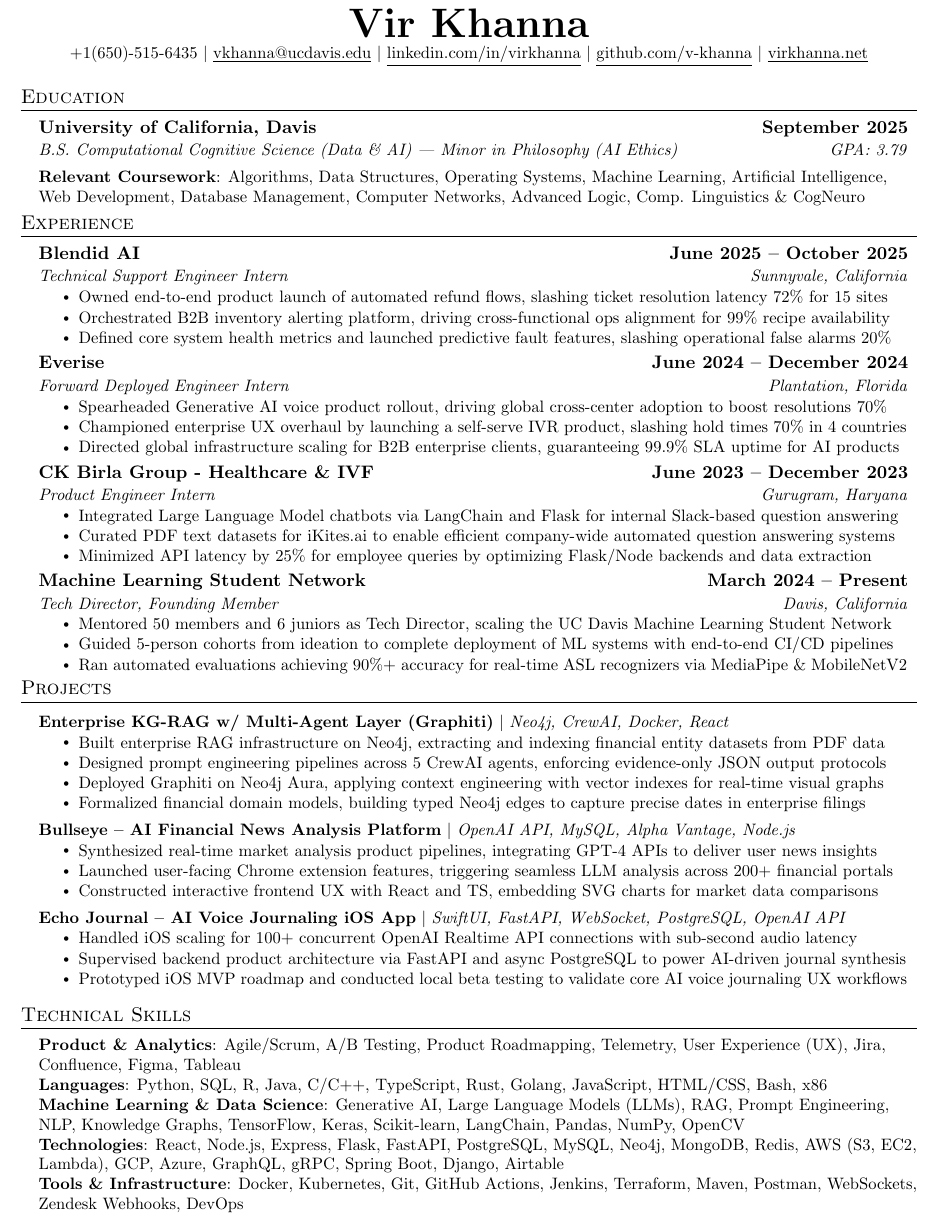
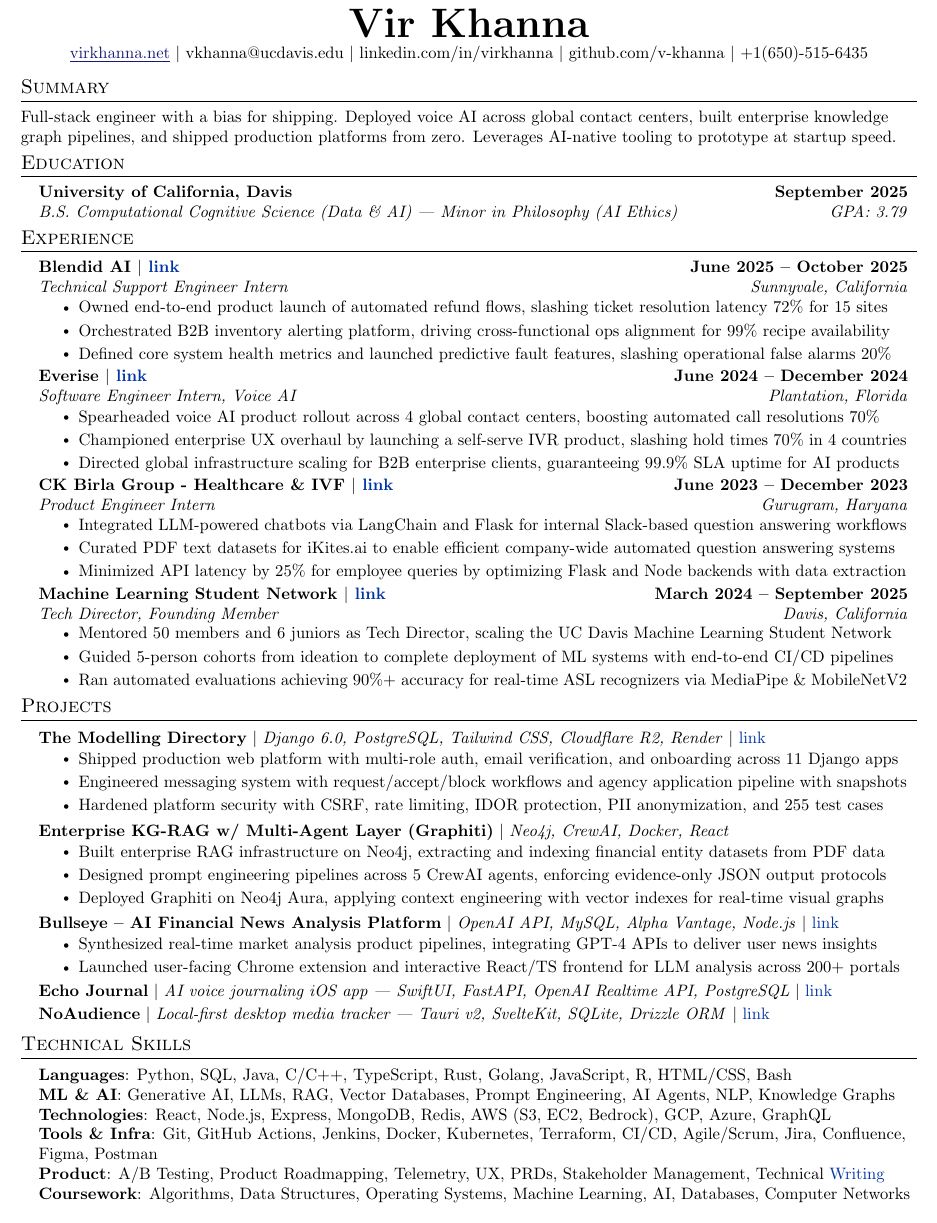
Before and after one commit to v-khanna/portfolio-redesign-march, a LaTeX CV (resumecode.tex): part of the page, cut so that both start at the same text. Compiled offline with pdfLaTeX.

Commit message:
Update resume PDF and LaTeX source
Co-Authored-By: Claude Opus 4.6 (1M context) <noreply@anthropic.com>

```diff
--- a/resumecode.tex
+++ b/resumecode.tex
@@ -13,7 +13,10 @@
 \usepackage[usenames,dvipsnames]{color}
 \usepackage{verbatim}
 \usepackage{enumitem}
-\usepackage[hidelinks]{hyperref}
+\usepackage{xcolor}
+\definecolor{navylink}{rgb}{0.1,0.1,0.45}
+\definecolor{linkblue}{rgb}{0.0,0.2,0.65}
+\usepackage[colorlinks=true,linkcolor=black,urlcolor=linkblue,citecolor=black]{hyperref}
 \usepackage{fancyhdr}
 \usepackage[english]{babel}
 \usepackage{tabularx}
@@ -31,7 +34,7 @@
 \addtolength{\evensidemargin}{-0.5in}
 \addtolength{\textwidth}{1in}
 \addtolength{\topmargin}{-.6in}
-\addtolength{\textheight}{1.0in}
+\addtolength{\textheight}{1.25in}
 
 \urlstyle{same}
 \raggedbottom
@@ -91,11 +94,17 @@
 % --- Heading ---
 \begin{center}
     \textbf{\Huge \scshape Vir Khanna} \\ \vspace{1pt}
-    \small +1(650)-515-6435 $|$ \href{mailto:virkhanna@ucdavis.edu}{\underline{vkhanna@ucdavis.edu}} $|$
-    \href{https://linkedin.com/in/virkhanna}{\underline{linkedin.com/in/virkhanna}} $|$
-    \href{https://github.com/v-khanna}{\underline{github.com/v-khanna}} $|$
-    \href{https://virkhanna.net}{\underline{virkhanna.net}}
+    \small \href{https://virkhanna.net}{\textcolor{navylink}{\underline{virkhanna.net}}} $|$ \href{mailto:virkhanna@ucdavis.edu}{\textcolor{black}{vkhanna@ucdavis.edu}} $|$
+    \href{https://linkedin.com/in/virkhanna}{\textcolor{black}{linkedin.com/in/virkhanna}} $|$
+    \href{https://github.com/v-khanna}{\textcolor{black}{github.com/v-khanna}} $|$
+    +1(650)-515-6435
 \end{center}
+\vspace{-17.5pt}
+
+% --- Summary ---
+\section{Summary}
+\small{Full-stack engineer with a bias for shipping. Deployed voice AI across global contact centers, built enterprise knowledge graph pipelines, and shipped production platforms from zero. Leverages AI-native tooling to prototype at startup speed.}
+\vspace{-10pt}
 
 % --- Education ---
 \section{Education}
@@ -103,17 +112,15 @@
     \resumeSubheading
       {University of California, Davis}{September 2025}
       {B.S. Computational Cognitive Science (Data \& AI) --- Minor in Philosophy (AI Ethics)}{GPA: 3.79}
-    \vspace{-1pt}
-    \resumeItem{\textbf{Relevant Coursework}: Algorithms, Data Structures, Operating Systems, Machine Learning, Artificial Intelligence, Web Development, Database Management, Computer Networks, Advanced Logic, Comp. Linguistics \& CogNeuro}
   \resumeSubHeadingListEnd
-  \vspace{-14pt}
+  \vspace{-12.5pt}
 
 % --- Experience ---
 \section{Experience}
   \resumeSubHeadingListStart
 
     \resumeSubheading
-      {Blendid AI}{June 2025 -- October 2025}
+      {Blendid AI $|$ \href{https://www.blendid.com/}{\textcolor{linkblue}{\small link}}}{June 2025 -- October 2025}
       {Technical Support Engineer Intern}{Sunnyvale, California}
       \resumeItemListStart
         \resumeItem{Owned end-to-end product launch of automated refund flows, slashing ticket resolution latency 72\% for 15 sites}
@@ -122,25 +129,25 @@
       \resumeItemListEnd
 
     \resumeSubheading
-      {Everise}{June 2024 -- December 2024}
-      {Forward Deployed Engineer Intern}{Plantation, Florida}
+      {Everise $|$ \href{https://weareeverise.com/}{\textcolor{linkblue}{\small link}}}{June 2024 -- December 2024}
+      {Software Engineer Intern, Voice AI}{Plantation, Florida}
       \resumeItemListStart
-        \resumeItem{Spearheaded Generative AI voice product rollout, driving global cross-center adoption to boost resolutions 70\%}
+        \resumeItem{Spearheaded voice AI product rollout across 4 global contact centers, boosting automated call resolutions 70\%}
         \resumeItem{Championed enterprise UX overhaul by launching a self-serve IVR product, slashing hold times 70\% in 4 countries}
         \resumeItem{Directed global infrastructure scaling for B2B enterprise clients, guaranteeing 99.9\% SLA uptime for AI products}
       \resumeItemListEnd
 
     \resumeSubheading
-      {CK Birla Group - Healthcare \& IVF}{June 2023 -- December 2023}
+      {CK Birla Group - Healthcare \& IVF $|$ \href{https://birlafertility.com/}{\textcolor{linkblue}{\small link}}}{June 2023 -- December 2023}
       {Product Engineer Intern}{Gurugram, Haryana}
       \resumeItemListStart
-        \resumeItem{Integrated Large Language Model chatbots via LangChain and Flask for internal Slack-based question answering}
+        \resumeItem{Integrated LLM-powered chatbots via LangChain and Flask for internal Slack-based question answering workflows}
         \resumeItem{Curated PDF text datasets for iKites.ai to enable efficient company-wide automated question answering systems}
-        \resumeItem{Minimized API latency by 25\% for employee queries by optimizing Flask/Node backends and data extraction}
+        \resumeItem{Minimized API latency by 25\% for employee queries by optimizing Flask and Node backends with data extraction}
       \resumeItemListEnd
 
     \resumeSubheading
-      {Machine Learning Student Network}{March 2024 -- Present}
+      {Machine Learning Student Network $|$ \href{https://www.linkedin.com/company/mlsn-davis/}{\textcolor{linkblue}{\small link}}}{March 2024 -- September 2025}
       {Tech Director, Founding Member}{Davis, California}
       \resumeItemListStart
         \resumeItem{Mentored 50 members and 6 juniors as Tech Director, scaling the UC Davis Machine Learning Student Network}
@@ -149,11 +156,19 @@
       \resumeItemListEnd
 
   \resumeSubHeadingListEnd
-  \vspace{-14pt}
+  \vspace{-16.5pt}
 
 % --- Projects ---
 \section{Projects}
 \resumeSubHeadingListStart
+
+  \resumeProjectHeading
+      {\textbf{The Modelling Directory} $|$ \emph{Django 6.0, PostgreSQL, Tailwind CSS, Cloudflare R2, Render} $|$ \href{https://themodellingdirectory.onrender.com/}{\textcolor{linkblue}{link}}}{}
+      \resumeItemListStart
+        \resumeItem{Shipped production web platform with multi-role auth, email verification, and onboarding across 11 Django apps}
+        \resumeItem{Engineered messaging system with request/accept/block workflows and agency application pipeline with snapshots}
+        \resumeItem{Hardened platform security with CSRF, rate limiting, IDOR protection, PII anonymization, and 255 test cases}
+      \resumeItemListEnd
 
   \resumeProjectHeading
       {\textbf{Enterprise KG-RAG w/ Multi-Agent Layer (Graphiti)} $|$ \emph{Neo4j, CrewAI, Docker, React}}{}
@@ -161,38 +176,35 @@
         \resumeItem{Built enterprise RAG infrastructure on Neo4j, extracting and indexing financial entity datasets from PDF data}
         \resumeItem{Designed prompt engineering pipelines across 5 CrewAI agents, enforcing evidence-only JSON output protocols}
         \resumeItem{Deployed Graphiti on Neo4j Aura, applying context engineering with vector indexes for real-time visual graphs}
-        \resumeItem{Formalized financial domain models, building typed Neo4j edges to capture precise dates in enterprise filings}
       \resumeItemListEnd
-      \vspace{-1pt}
 
   \resumeProjectHeading
-      {\textbf{Bullseye -- AI Financial News Analysis Platform} $|$ \emph{OpenAI API, MySQL, Alpha Vantage, Node.js}}{}
+      {\textbf{Bullseye -- AI Financial News Analysis Platform} $|$ \emph{OpenAI API, MySQL, Alpha Vantage, Node.js} $|$ \href{https://usebullseye.app/}{\textcolor{linkblue}{link}}}{}
       \resumeItemListStart
         \resumeItem{Synthesized real-time market analysis product pipelines, integrating GPT-4 APIs to deliver user news insights}
-        \resumeItem{Launched user-facing Chrome extension features, triggering seamless LLM analysis across 200+ financial portals}
-        \resumeItem{Constructed interactive frontend UX with React and TS, embedding SVG charts for market data comparisons}
+        \resumeItem{Launched user-facing Chrome extension and interactive React/TS frontend for LLM analysis across 200+ portals}
       \resumeItemListEnd
-      \vspace{-1pt}
+  \vspace{-1pt}
 
   \resumeProjectHeading
-      {\textbf{Echo Journal -- AI Voice Journaling iOS App} $|$ \emph{SwiftUI, FastAPI, WebSocket, PostgreSQL, OpenAI API}}{}
-      \resumeItemListStart
-        \resumeItem{Handled iOS scaling for 100+ concurrent OpenAI Realtime API connections with sub-second audio latency}
-        \resumeItem{Supervised backend product architecture via FastAPI and async PostgreSQL to power AI-driven journal synthesis}
-        \resumeItem{Prototyped iOS MVP roadmap and conducted local beta testing to validate core AI voice journaling UX workflows}
-      \resumeItemListEnd
+      {\textbf{Echo Journal} $|$ \emph{AI voice journaling iOS app --- SwiftUI, FastAPI, OpenAI Realtime API, PostgreSQL} $|$ \href{https://github.com/v-khanna/Echo-Journal}{\textcolor{linkblue}{link}}}{}
+  \vspace{-9pt}
+  \resumeProjectHeading
+      {\textbf{NoAudience} $|$ \emph{Local-first desktop media tracker --- Tauri v2, SvelteKit, SQLite, Drizzle ORM} $|$ \href{https://github.com/v-khanna/NoAudienceApps}{\textcolor{linkblue}{link}}}{}
 
 \resumeSubHeadingListEnd
 
+\vspace{-10pt}
 % --- Technical Skills ---
 \section{Technical Skills}
  \begin{itemize}[leftmargin=0.15in, label={}]
     \small{\item{
-     \textbf{Product \& Analytics}{: Agile/Scrum, A/B Testing, Product Roadmapping, Telemetry, User Experience (UX), Jira, Confluence, Figma, Tableau} \\
-     \textbf{Languages}{: Python, SQL, R, Java, C/C++, TypeScript, Rust, Golang, JavaScript, HTML/CSS, Bash, x86} \\
-     \textbf{Machine Learning \& Data Science}{: Generative AI, Large Language Models (LLMs), RAG, Prompt Engineering, NLP, Knowledge Graphs, TensorFlow, Keras, Scikit-learn, LangChain, Pandas, NumPy, OpenCV} \\
-     \textbf{Technologies}{: React, Node.js, Express, Flask, FastAPI, PostgreSQL, MySQL, Neo4j, MongoDB, Redis, AWS (S3, EC2, Lambda), GCP, Azure, GraphQL, gRPC, Spring Boot, Django, Airtable} \\
-     \textbf{Tools \& Infrastructure}{: Docker, Kubernetes, Git, GitHub Actions, Jenkins, Terraform, Maven, Postman, WebSockets, Zendesk Webhooks, DevOps}
+     \textbf{Languages}{: Python, SQL, Java, C/C++, TypeScript, Rust, Golang, JavaScript, R, HTML/CSS, Bash} \\
+     \textbf{ML \& AI}{: Generative AI, LLMs, RAG, Vector Databases, Prompt Engineering, AI Agents, NLP, Knowledge Graphs} \\
+     \textbf{Technologies}{: React, Node.js, Express, MongoDB, Redis, AWS (S3, EC2, Bedrock), GCP, Azure, GraphQL} \\
+     \textbf{Tools \& Infra}{: Git, GitHub Actions, Jenkins, Docker, Kubernetes, Terraform, CI/CD, Agile/Scrum, Jira, Confluence, Figma, Postman} \\
+     \textbf{Product}{: A/B Testing, Product Roadmapping, Telemetry, UX, PRDs, Stakeholder Management, Technical \href{https://virkhanna.substack.com/}{\textcolor{linkblue}{Writing}}} \\
+     \textbf{Coursework}{: Algorithms, Data Structures, Operating Systems, Machine Learning, AI, Databases, Computer Networks}
     }}
  \end{itemize}
 \vspace{-10pt}
```
Also changed, not shown: 1 other file.
